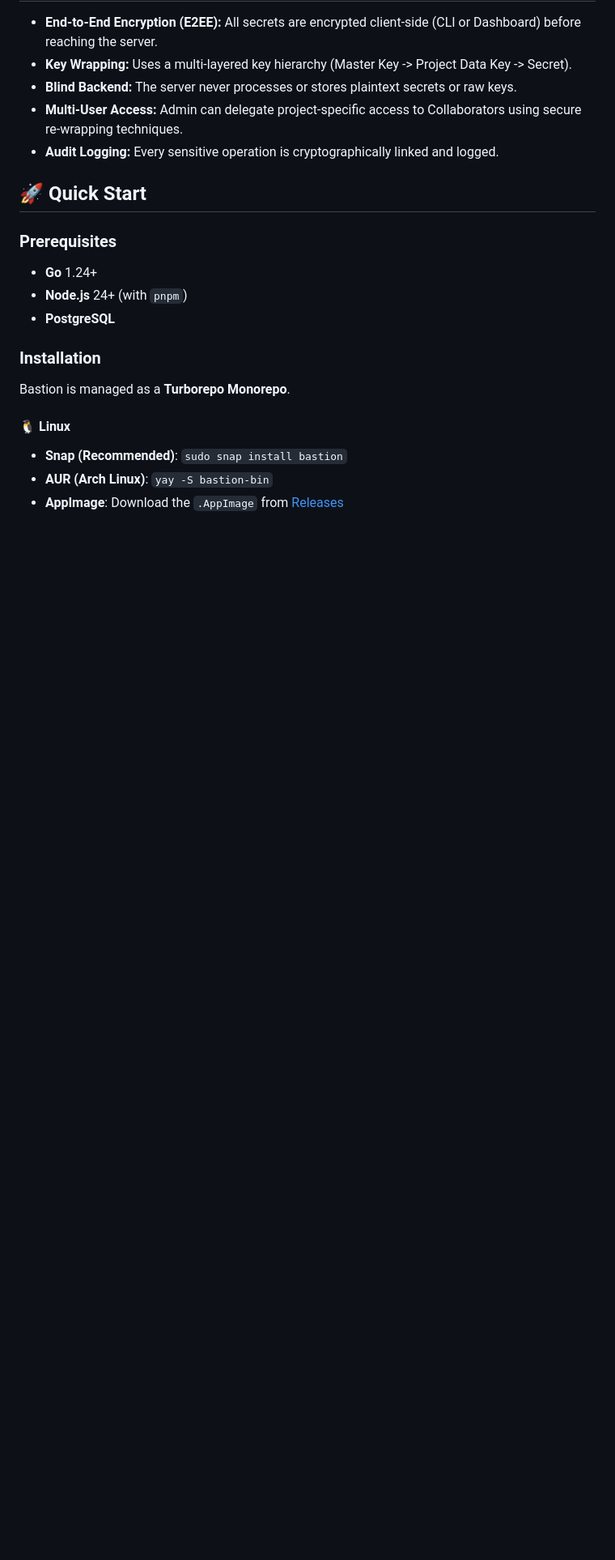
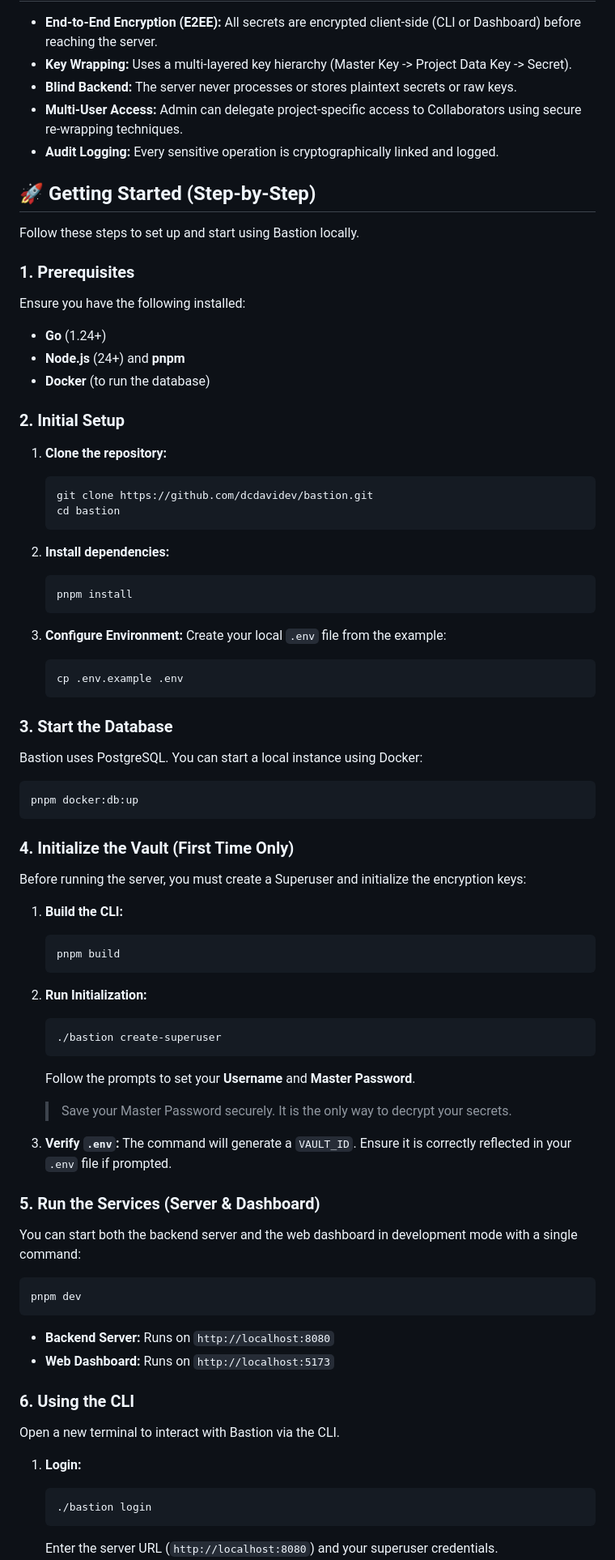
Before and after one commit to dcdavidev/bastion, a Markdown page: README.md, the part around one of its changes. Shown at 81% size. Drawn GitHub-style; blank space fills up the shorter version.

````diff
--- a/README.md
+++ b/README.md
@@ -14,20 +14,90 @@ Bastion is a single-user controlled, multi-tenant E2EE secrets vault built with
 - **Multi-User Access:** Admin can delegate project-specific access to Collaborators using secure re-wrapping techniques.
 - **Audit Logging:** Every sensitive operation is cryptographically linked and logged.
 
-## 🚀 Quick Start
+## 🚀 Getting Started (Step-by-Step)
 
-### Prerequisites
+Follow these steps to set up and start using Bastion locally.
 
-- **Go** 1.24+
-- **Node.js** 24+ (with `pnpm`)
-- **PostgreSQL**
+### 1. Prerequisites
 
-### Installation
+Ensure you have the following installed:
 
-Bastion is managed as a **Turborepo Monorepo**.
+- **Go** (1.24+)
+- **Node.js** (24+) and **pnpm**
+- **Docker** (to run the database)
 
-#### 🐧 Linux
+### 2. Initial Setup
 
-- **Snap (Recommended)**: `sudo snap install bastion`
-- **AUR (Arch Linux)**: `yay -S bastion-bin`
-- **AppImage**: Download the `.AppImage` from [Releases](https://github.com/dcdavidev/bastion/releases)
+1. **Clone the repository:**
+
+   ```bash
+   git clone https://github.com/dcdavidev/bastion.git
+   cd bastion
+   ```
+
+2. **Install dependencies:**
+
+   ```bash
+   pnpm install
+   ```
+
+3. **Configure Environment:**
+   Create your local `.env` file from the example:
+   ```bash
+   cp .env.example .env
+   ```
+
+### 3. Start the Database
+
+Bastion uses PostgreSQL. You can start a local instance using Docker:
+
+```bash
+pnpm docker:db:up
+```
+
+### 4. Initialize the Vault (First Time Only)
+
+Before running the server, you must create a Superuser and initialize the encryption keys:
+
+1. **Build the CLI:**
+
+   ```bash
+   pnpm build
+   ```
+
+2. **Run Initialization:**
+
+   ```bash
+   ./bastion create-superuser
+   ```
+
+   Follow the prompts to set your **Username** and **Master Password**.
+
+   > Save your Master Password securely. It is the only way to decrypt your secrets.
+
+3. **Verify `.env`:**
+   The command will generate a `VAULT_ID`. Ensure it is correctly reflected in your `.env` file if prompted.
+
+### 5. Run the Services (Server & Dashboard)
+
+You can start both the backend server and the web dashboard in development mode with a single command:
+
+```bash
+pnpm dev
+```
+
+- **Backend Server:** Runs on `http://localhost:8080`
+- **Web Dashboard:** Runs on `http://localhost:5173`
+
+### 6. Using the CLI
+
+Open a new terminal to interact with Bastion via the CLI.
+
+1. **Login:**
+
+   ```bash
+   ./bastion login
+   ```
+
+   Enter the server URL (`http://localhost:8080`) and your superuser credentials.
+
````
Also changed, not shown: other parts of README.md (+38 -67 lines).
